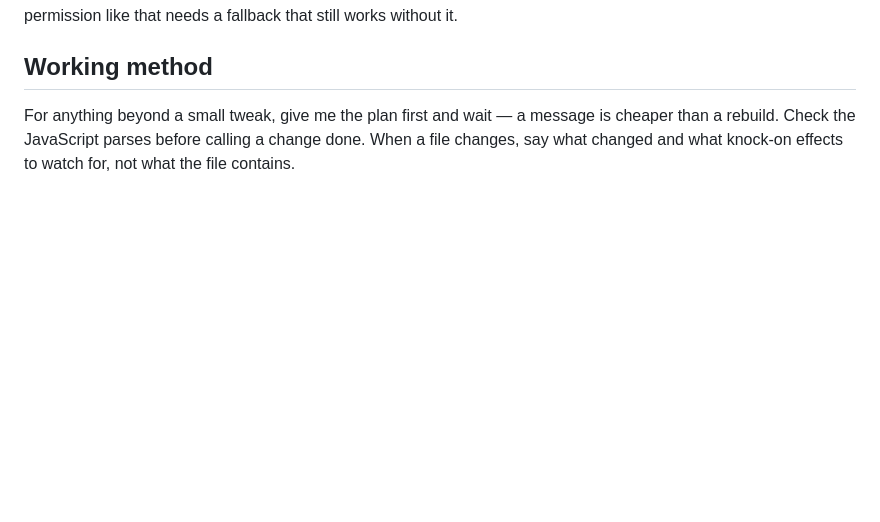
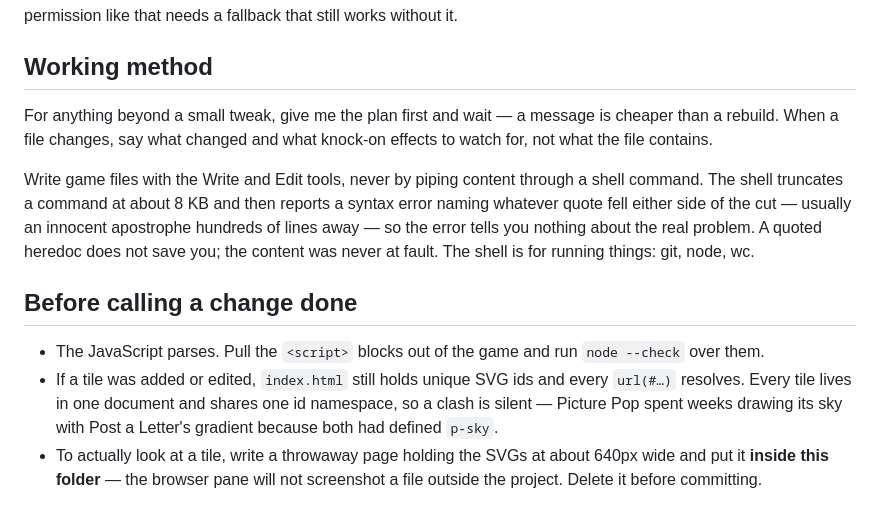
Before and after one commit to campbell226/kid-games, a Markdown page: CLAUDE.md, the part around the change. Rendered like a GitHub page; blank space fills up the shorter version.

Commit message:
Write the tooling traps down where they survive
Memory on this machine does not persist; the repo does. Records the 8 KB
shell truncation that keeps eating large heredocs, and the checks that
catch a silently broken tile.

Co-Authored-By: Claude Opus 5 <noreply@anthropic.com>

```diff
--- a/CLAUDE.md
+++ b/CLAUDE.md
@@ -67,6 +67,24 @@ on a permission like that needs a fallback that still works without it.
 ## Working method
 
 For anything beyond a small tweak, give me the plan first and wait — a
-message is cheaper than a rebuild. Check the JavaScript parses before
-calling a change done. When a file changes, say what changed and what
-knock-on effects to watch for, not what the file contains.
+message is cheaper than a rebuild. When a file changes, say what changed and
+what knock-on effects to watch for, not what the file contains.
+
+Write game files with the Write and Edit tools, never by piping content
+through a shell command. The shell truncates a command at about 8 KB and then
+reports a syntax error naming whatever quote fell either side of the cut —
+usually an innocent apostrophe hundreds of lines away — so the error tells you
+nothing about the real problem. A quoted heredoc does not save you; the
+content was never at fault. The shell is for running things: git, node, wc.
+
+## Before calling a change done
+
+- The JavaScript parses. Pull the `<script>` blocks out of the game and run
+  `node --check` over them.
+- If a tile was added or edited, `index.html` still holds unique SVG ids and
+  every `url(#…)` resolves. Every tile lives in one document and shares one id
+  namespace, so a clash is silent — Picture Pop spent weeks drawing its sky
+  with Post a Letter's gradient because both had defined `p-sky`.
+- To actually look at a tile, write a throwaway page holding the SVGs at about
+  640px wide and put it **inside this folder** — the browser pane will not
+  screenshot a file outside the project. Delete it before committing.
```
